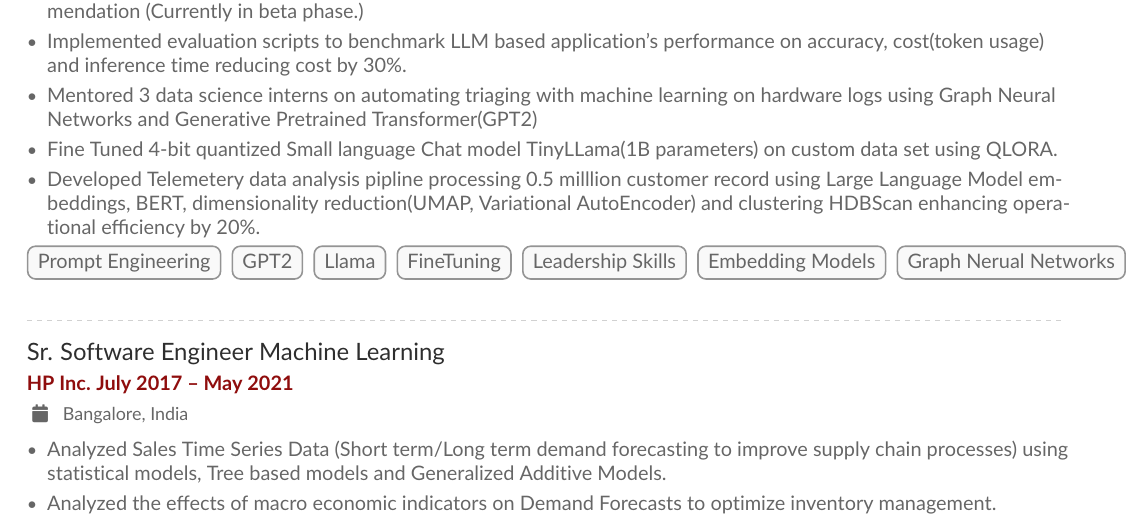
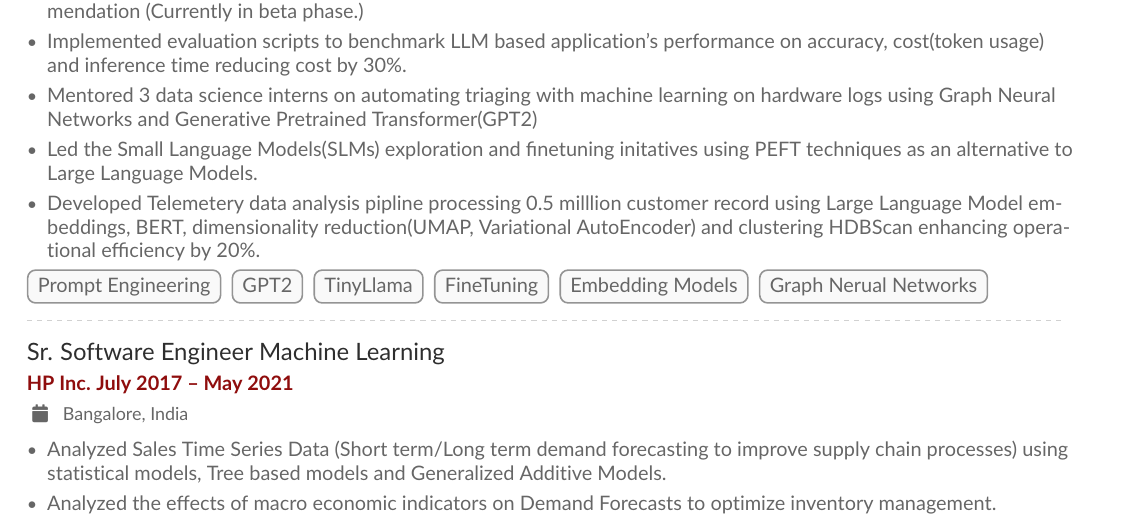
Before and after one commit to gsood-gaurav/my-cv, a LaTeX CV (curriculum-vitae.tex): part of page 1 of 3, cut so that both start at the same text. Compiled offline with pdfLaTeX.

Commit message:
Updated CV

```diff
--- a/curriculum-vitae.tex
+++ b/curriculum-vitae.tex
@@ -106,7 +106,8 @@
 accuracy, cost(token usage) and inference time reducing cost by 30\%.
 \item Mentored 3 data science interns on automating triaging with machine learning
 on hardware logs using Graph Neural Networks and Generative Pretrained Transformer(GPT2)
-\item Fine Tuned 4-bit quantized Small language Chat model TinyLLama(1B parameters) on custom data set using QLORA.
+\item Led the Small Language Models(SLMs) exploration and finetuning initatives
+using PEFT techniques as an alternative to Large Language Models.
 \item Developed Telemetery data analysis pipline processing 0.5 milllion customer record using Large Language Model
 embeddings, BERT, dimensionality reduction(UMAP, Variational AutoEncoder) and
 clustering HDBScan enhancing operational efficiency by 20\%.
@@ -114,9 +115,8 @@
 
 \cvtag{Prompt Engineering}
 \cvtag{GPT2}
-\cvtag{Llama}
+\cvtag{TinyLlama}
 \cvtag{FineTuning}
-\cvtag{Leadership Skills}
 \cvtag{Embedding Models}
 \cvtag{Graph Nerual Networks}
 \par\divider
```
Also changed, not shown: curriculum-vitae.pdf, curriculum-vitae.tex (12 more changed lines), 2 other files.
